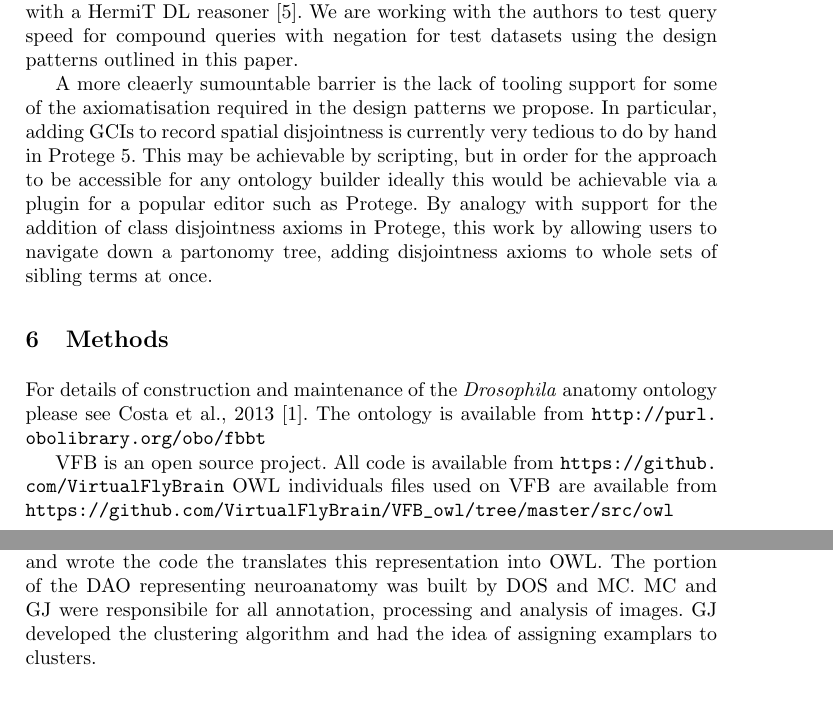
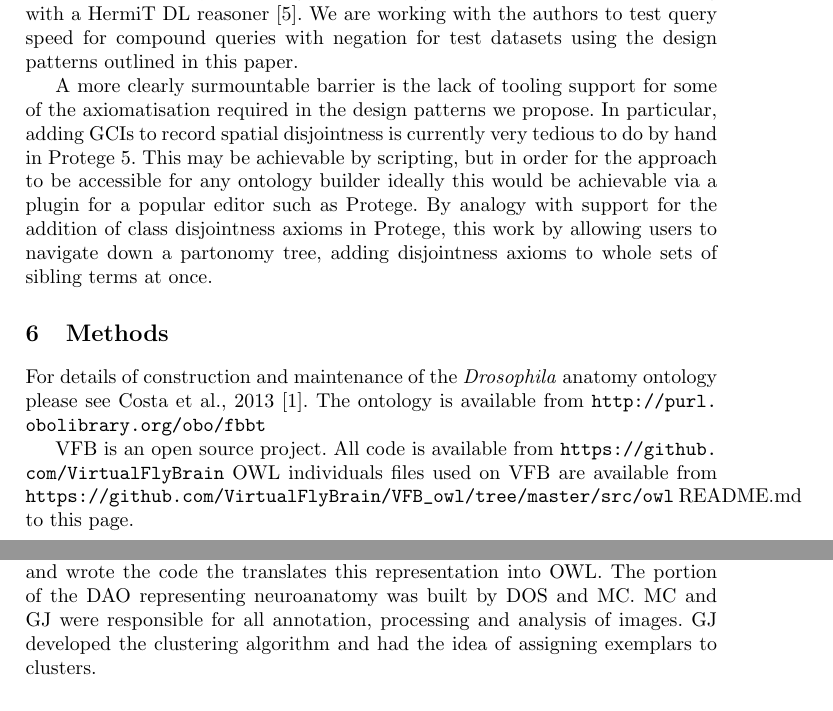
Before and after one commit to VirtualFlyBrain/VFB_papers, a LaTeX thesis (OWLED_2014/VFB_owled2014.tex): two parts of pages 9 and 10 of 11, joined at a grey line, cut so that both start at the same text. Compiled offline with pdfLaTeX.

Commit message:
Minor spelling corrections
Some automatic removal or padding spaces by my editor - sorry adds a
few more edits.

```diff
--- a/OWLED_2014/VFB_owled2014.tex
+++ b/OWLED_2014/VFB_owled2014.tex
@@ -587,7 +593,7 @@ combining triple store based RL reasoning with a HermiT DL reasoner
 for compound queries with negation for test datasets using the design
 patterns outlined in this paper.
 
-A more cleaerly sumountable barrier is the lack of tooling support for
+A more clearly surmountable barrier is the lack of tooling support for
 some of the axiomatisation required in the design patterns we propose.  In
 particular, adding GCIs to record spatial disjointness is currently
 very tedious to do by hand in Protege 5.  This may be achievable by
@@ -640,9 +648,9 @@ The OWL design patterns and queries presented in this paper were designed and
 tested by DOS  He also designed the database representation of OWL
 individuals and wrote the code the translates this representation into
 OWL.  The portion of the DAO representing neuroanatomy was built by
-DOS and MC.  MC and GJ were responsibile for all annotation,
+DOS and MC.  MC and GJ were responsible for all annotation,
 processing and analysis of images. GJ developed the clustering
-algorithm and had the idea of assigning examplars to clusters.
+algorithm and had the idea of assigning exemplars to clusters.
 
 \subsection*{Acknowledgments.}
 
```
Also changed, not shown: OWLED_2014/VFB_owled2014.tex (30 more changed lines).
